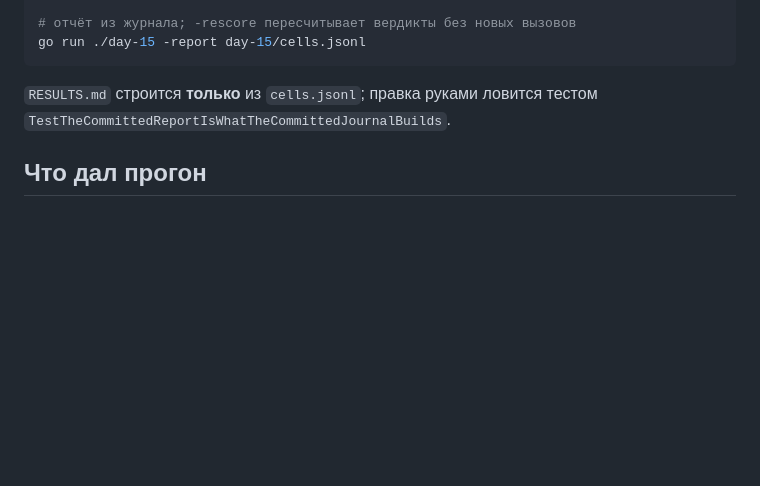
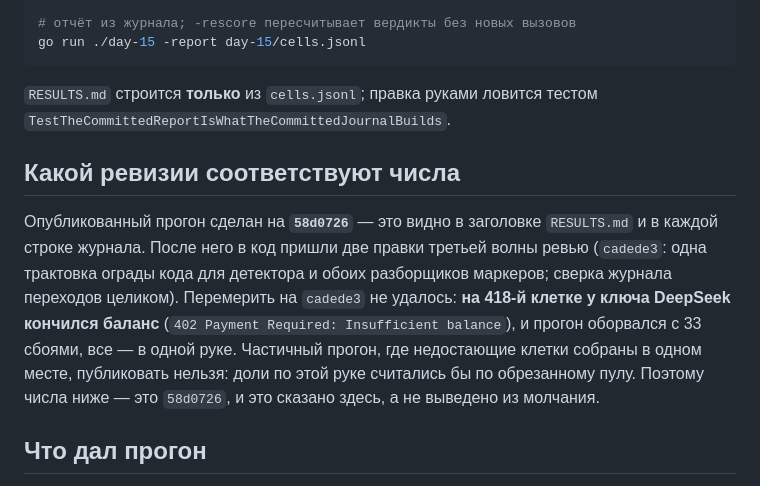
Before and after one commit to mikeplotnikov/ai-advent-challenge-9, a Markdown page: day-15/README.md, the part around the change. Drawn GitHub-style; blank space fills up the shorter version.

Commit message:
Day 15: keep the complete run, and say which revision it describes
The fourth run, meant to re-measure on HEAD, stopped at cell 418 with 402
Payment Required — the provider balance ran out. Its 33 failures are all in one
arm, so publishing it would compute that arm's rates over a truncated pool. The
complete run at 58d0726 stays, and the README names the two commits that came
after it instead of leaving the gap to be inferred.

```diff
--- a/day-15/README.md
+++ b/day-15/README.md
@@ -104,6 +104,18 @@ go run ./day-15 -report day-15/cells.jsonl
 `RESULTS.md` строится **только** из `cells.jsonl`; правка руками ловится тестом
 `TestTheCommittedReportIsWhatTheCommittedJournalBuilds`.
 
+## Какой ревизии соответствуют числа
+
+Опубликованный прогон сделан на **`58d0726`** — это видно в заголовке `RESULTS.md` и в
+каждой строке журнала. После него в код пришли две правки третьей волны ревью
+(`cadede3`: одна трактовка ограды кода для детектора и обоих разборщиков маркеров; сверка
+журнала переходов целиком). Перемерить на `cadede3` не удалось: **на 418-й клетке
+у ключа DeepSeek кончился баланс** (`402 Payment Required: Insufficient balance`), и
+прогон оборвался с 33 сбоями, все — в одной руке. Частичный прогон, где недостающие
+клетки собраны в одном месте, публиковать нельзя: доли по этой руке считались бы по
+обрезанному пулу. Поэтому числа ниже — это `58d0726`, и это сказано здесь, а не выведено
+из молчания.
+
 ## Что дал прогон
 
 450 клеток, 450 вызовов, $0.0717, ноль пустых и ноль сбоев. Коротко — числа и оговорки
```
